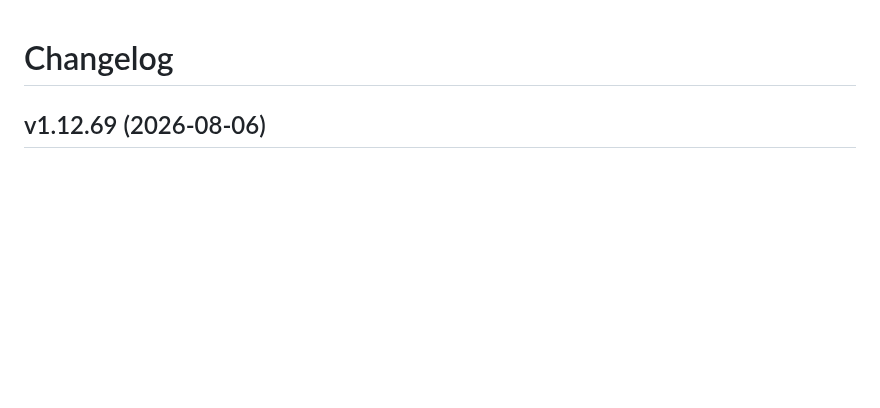
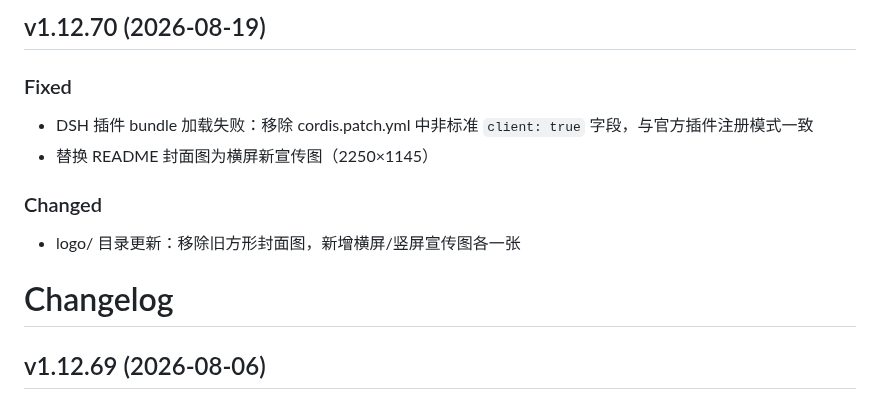
Before and after one commit to linhut/gongwen-skill, a Markdown page: CHANGELOG.md, the part around the change. Drawn GitHub-style; blank space fills up the shorter version.

Commit message:
chore: bump version to 1.12.70

```diff
--- a/CHANGELOG.md
+++ b/CHANGELOG.md
@@ -1,3 +1,12 @@
+## v1.12.70 (2026-08-19)
+
+### Fixed
+- DSH 插件 bundle 加载失败：移除 cordis.patch.yml 中非标准 `client: true` 字段，与官方插件注册模式一致
+- 替换 README 封面图为横屏新宣传图（2250×1145）
+
+### Changed
+- logo/ 目录更新：移除旧方形封面图，新增横屏/竖屏宣传图各一张
+
 # Changelog
 
 ## v1.12.69 (2026-08-06)
```
Also changed, not shown: README.md (+1 -1 lines), logo/2026-08-19_11-17-43.png (added), logo/2026-08-19_11-18-15.png (added), 4 other files.
